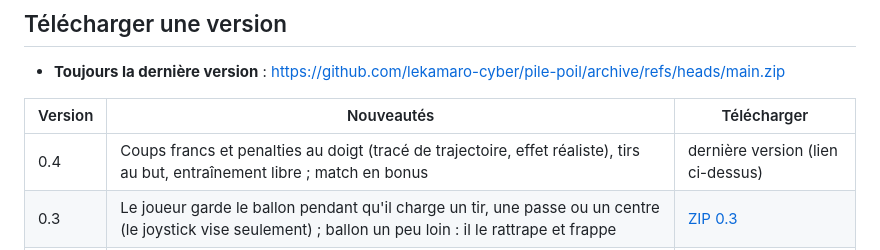
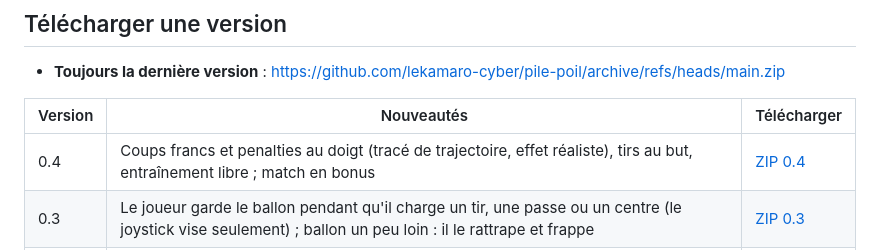
Before and after one commit to lekamaro-cyber/pile-poil, a Markdown page: README.md, the part around the change. GitHub-like rendering.

Commit message:
README: add Ultimate Football 0.4 download link
Co-Authored-By: Claude Opus 5.5 <noreply@anthropic.com>
Claude-Session: https://claude.ai/code/session_01LGSvZm1n3tLj4MuSSEwshj

```diff
--- a/README.md
+++ b/README.md
@@ -218,7 +218,7 @@ Afficher » pendant un match.
 
 | Version | Nouveautés | Télécharger |
 | --- | --- | --- |
-| 0.4 | Coups francs et penalties au doigt (tracé de trajectoire, effet réaliste), tirs au but, entraînement libre ; match en bonus | dernière version (lien ci-dessus) |
+| 0.4 | Coups francs et penalties au doigt (tracé de trajectoire, effet réaliste), tirs au but, entraînement libre ; match en bonus | [ZIP 0.4](https://github.com/lekamaro-cyber/pile-poil/archive/16b05d55d20ac826624cdba43df757710e3e2d5b.zip) |
 | 0.3 | Le joueur garde le ballon pendant qu'il charge un tir, une passe ou un centre (le joystick vise seulement) ; ballon un peu loin : il le rattrape et frappe | [ZIP 0.3](https://github.com/lekamaro-cyber/pile-poil/archive/583daf3c6c7feefdeabed3def25d5c6d2adba833.zip) |
 | 0.2 | Conduite de balle par touches, ballon plus vif, joueurs qui ne glissent plus, caméra plus large et mini-carte, jeu 15 % plus rapide, 4 difficultés | [ZIP 0.2](https://github.com/lekamaro-cyber/pile-poil/archive/376dbe50faf61aea7d65f8682f926155a6d49cd8.zip) |
 | 0.1 | Étape 1 : prototype 3D jouable (terrain, stade, 22 joueurs, ballon physique, commandes tactiles, caméra) | [ZIP 0.1](https://github.com/lekamaro-cyber/pile-poil/archive/145cef822f964db4cd217af615cea6c25102d974.zip) |
```
